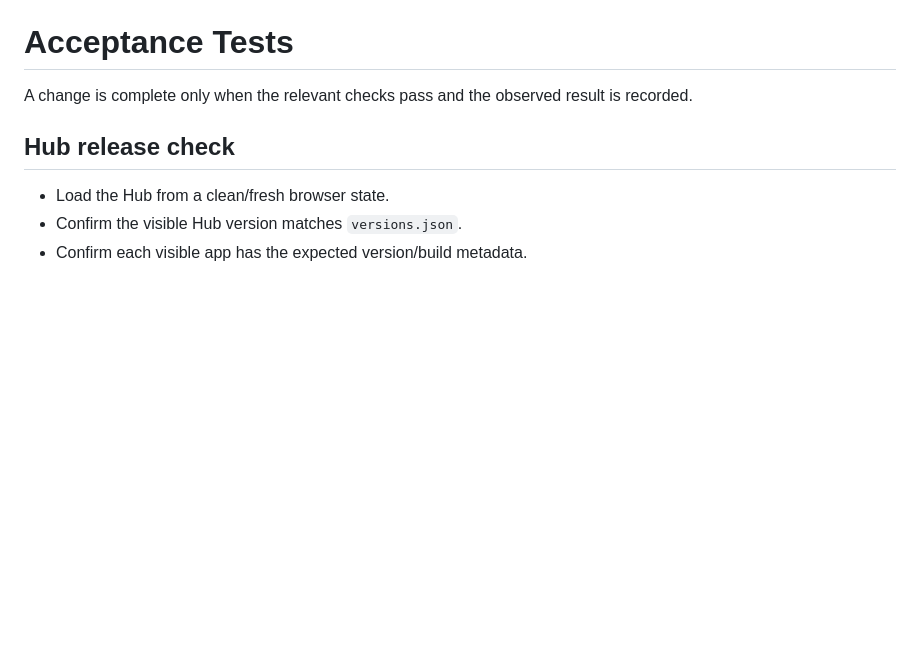
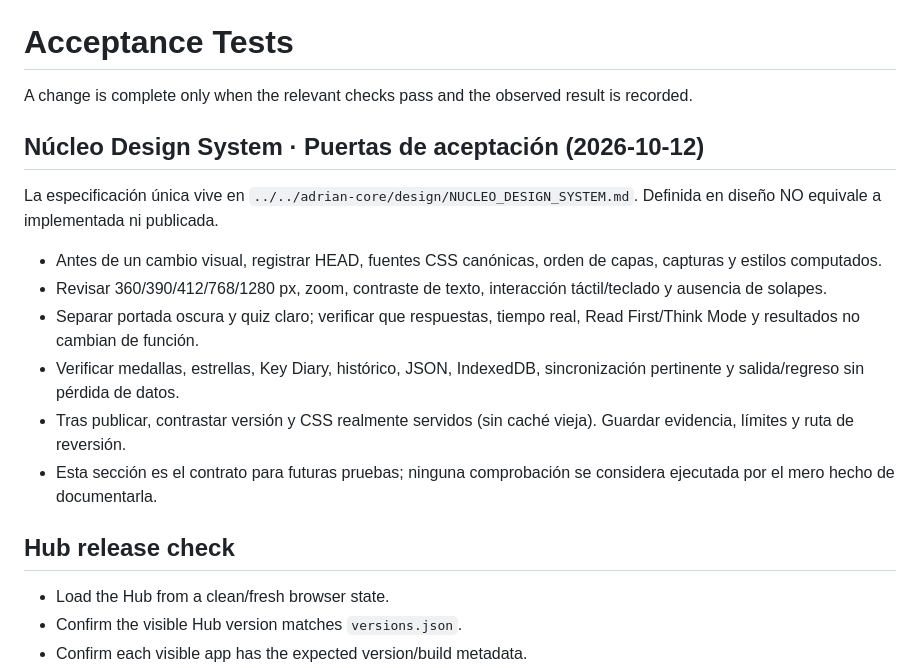
Before and after one commit to adrianxds-ads/adrian-hub, a Markdown page: docs/ACCEPTANCE_TESTS.md, the part around the change. Drawn GitHub-style; blank space fills up the shorter version.

Commit message:
docs(design): link canonical design tree and acceptance gates

```diff
--- a/docs/ACCEPTANCE_TESTS.md
+++ b/docs/ACCEPTANCE_TESTS.md
@@ -1,6 +1,15 @@
 # Acceptance Tests
 
 A change is complete only when the relevant checks pass and the observed result is recorded.
+
+## Núcleo Design System · Puertas de aceptación (2026-10-12)
+La especificación única vive en `../../adrian-core/design/NUCLEO_DESIGN_SYSTEM.md`. Definida en diseño NO equivale a implementada ni publicada.
+- Antes de un cambio visual, registrar HEAD, fuentes CSS canónicas, orden de capas, capturas y estilos computados.
+- Revisar 360/390/412/768/1280 px, zoom, contraste de texto, interacción táctil/teclado y ausencia de solapes.
+- Separar portada oscura y quiz claro; verificar que respuestas, tiempo real, Read First/Think Mode y resultados no cambian de función.
+- Verificar medallas, estrellas, Key Diary, histórico, JSON, IndexedDB, sincronización pertinente y salida/regreso sin pérdida de datos.
+- Tras publicar, contrastar versión y CSS realmente servidos (sin caché vieja). Guardar evidencia, límites y ruta de reversión.
+- Esta sección es el contrato para futuras pruebas; ninguna comprobación se considera ejecutada por el mero hecho de documentarla.
 
 ## Hub release check
 - Load the Hub from a clean/fresh browser state.
```
Also changed, not shown: PROJECT.md (+1 -0 lines).
